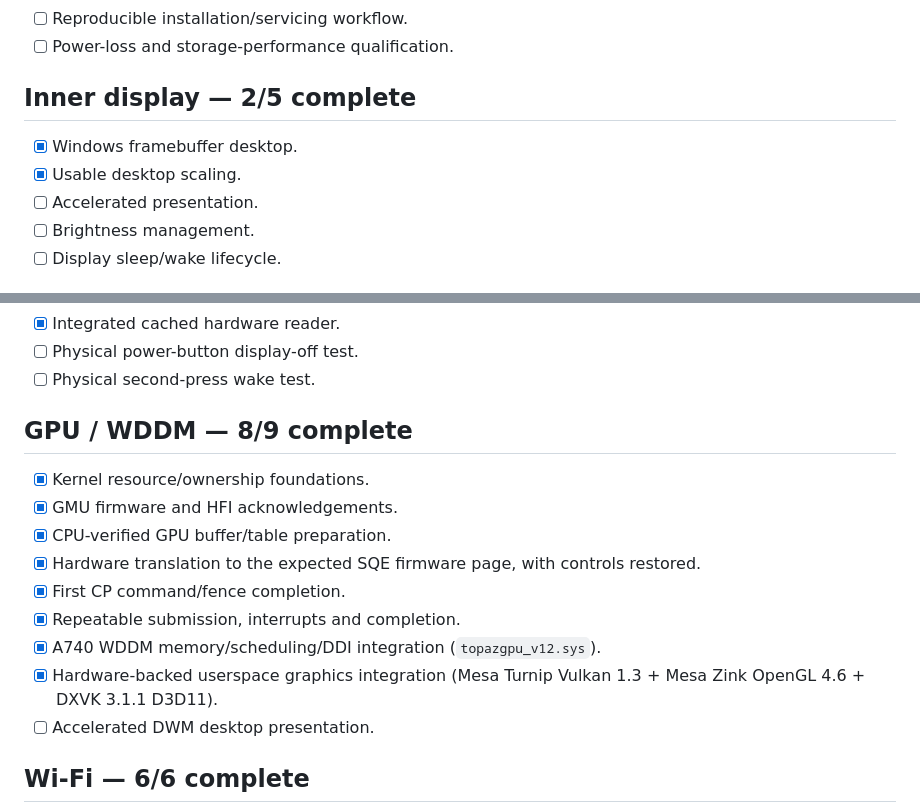
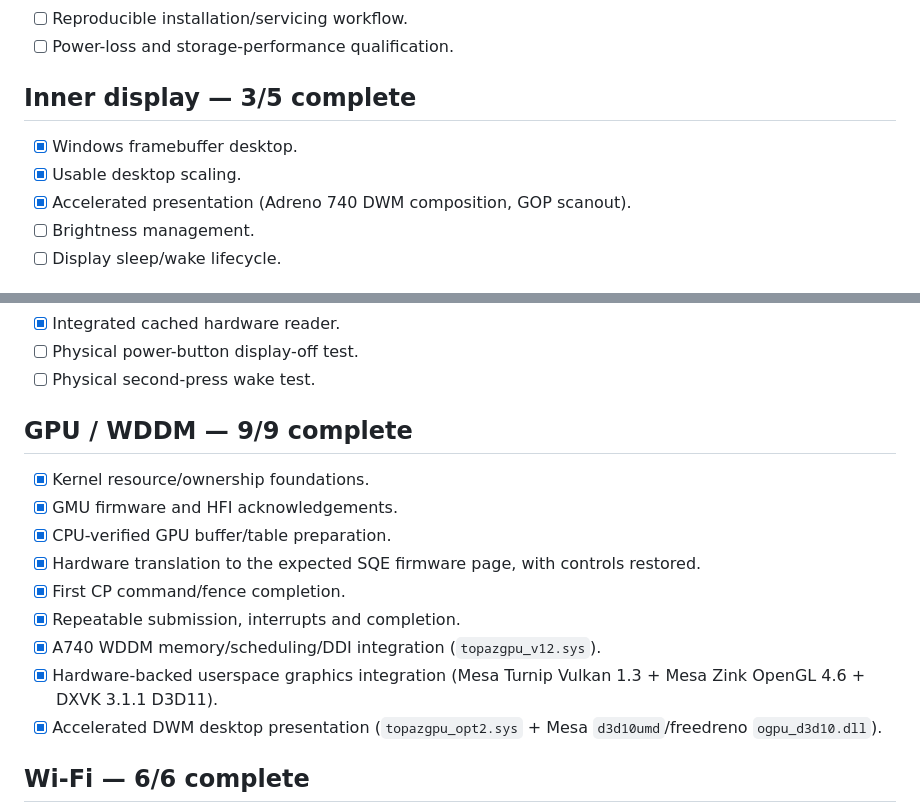
Before and after one commit to kevinshroff/oneplus-open-windows, a Markdown page: README.md, 2 parts joined by grey strips. Drawn GitHub-style; folded sections open.

```diff
--- a/README.md
+++ b/README.md
@@ -78,11 +78,11 @@ These [subfeature checklists](docs/STATUS.md) track implementation and future re
 - [ ] Reproducible installation/servicing workflow.
 - [ ] Power-loss and storage-performance qualification.
 
-## Inner display — 2/5 complete
+## Inner display — 3/5 complete
 
 - [x] Windows framebuffer desktop.
 - [x] Usable desktop scaling.
-- [ ] Accelerated presentation.
+- [x] Accelerated presentation (Adreno 740 DWM composition, GOP scanout).
 - [ ] Brightness management.
 - [ ] Display sleep/wake lifecycle.
 
@@ -107,7 +107,7 @@ These [subfeature checklists](docs/STATUS.md) track implementation and future re
 - [ ] Physical power-button display-off test.
 - [ ] Physical second-press wake test.
 
-## GPU / WDDM — 8/9 complete
+## GPU / WDDM — 9/9 complete
 
 - [x] Kernel resource/ownership foundations.
 - [x] GMU firmware and HFI acknowledgements.
@@ -117,7 +117,7 @@ These [subfeature checklists](docs/STATUS.md) track implementation and future re
 - [x] Repeatable submission, interrupts and completion.
 - [x] A740 WDDM memory/scheduling/DDI integration (`topazgpu_v12.sys`).
 - [x] Hardware-backed userspace graphics integration (Mesa Turnip Vulkan 1.3 + Mesa Zink OpenGL 4.6 + DXVK 3.1.1 D3D11).
-- [ ] Accelerated DWM desktop presentation.
+- [x] Accelerated DWM desktop presentation (`topazgpu_opt2.sys` + Mesa `d3d10umd`/freedreno `ogpu_d3d10.dll`).
 
 ## Wi-Fi — 6/6 complete
 
```
Also changed, not shown: other parts of README.md (+11 -9 lines), docs/AGENT_HANDOFF.md (+8 -1 lines), docs/STATUS.md (+5 -5 lines), docs/media/option2-apps-adreno740.jpg (added), 4 other files.
